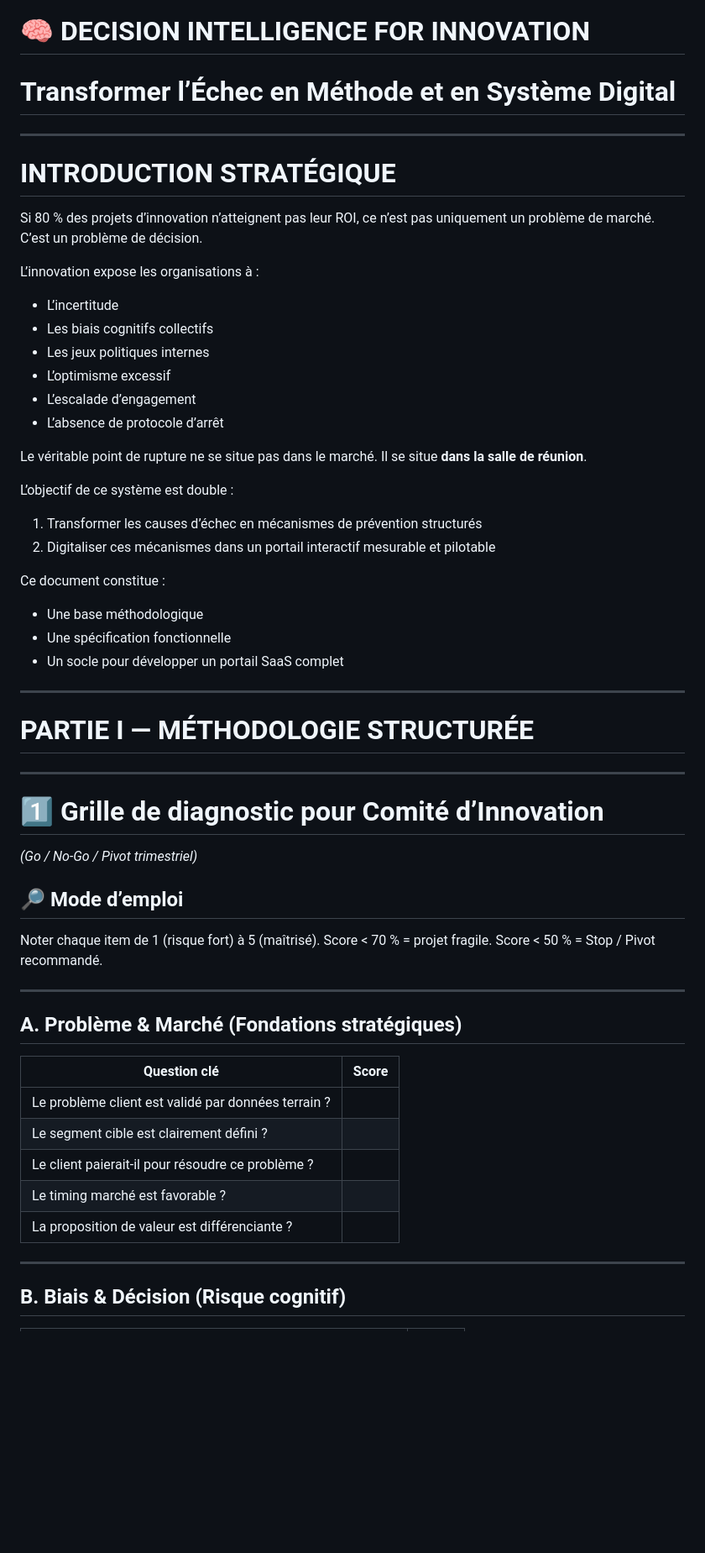
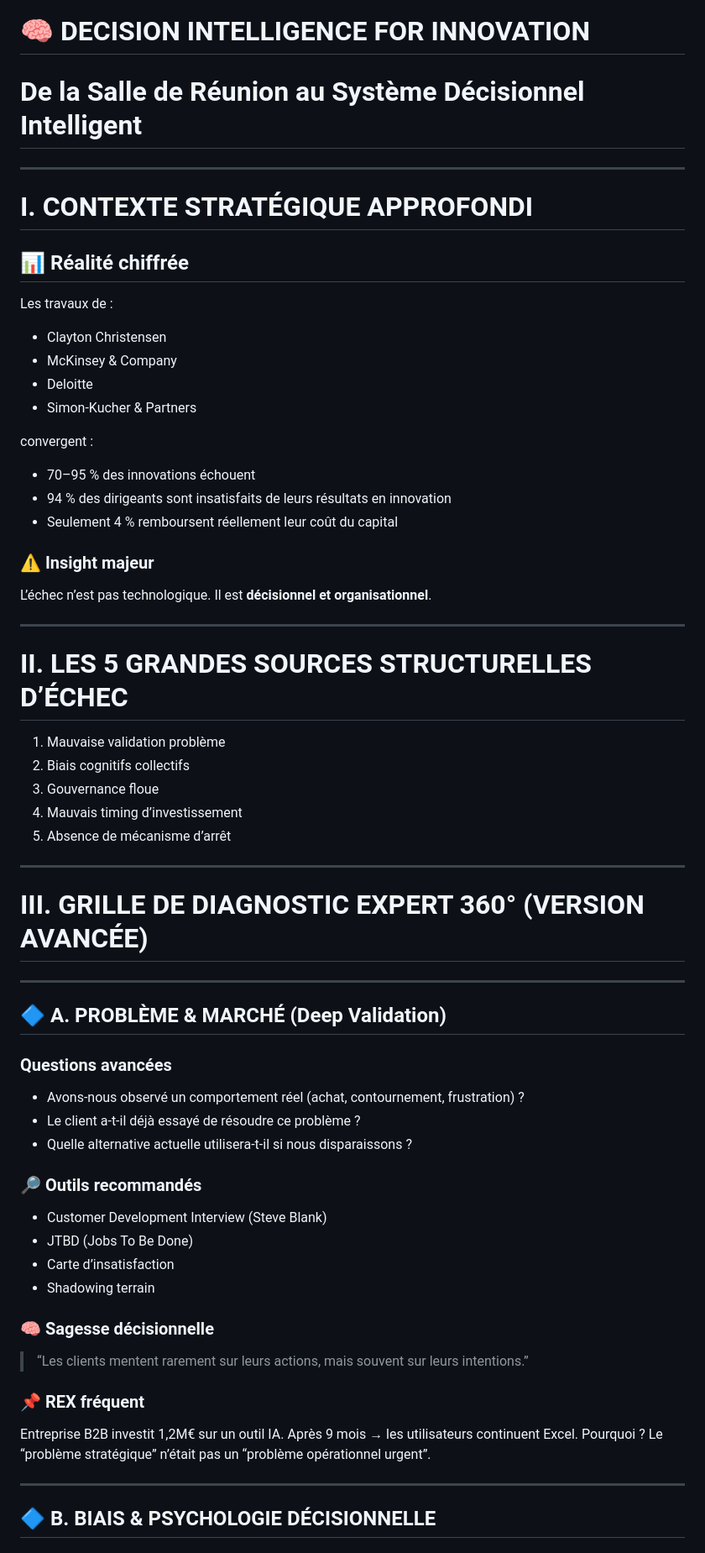
Before and after one commit to sanogotech/DecisionIntelligenceForINNOVATION, a Markdown page: README.md, the part around one of its changes. Shown at 84% size. Rendered like a GitHub page; blank space fills up the shorter version.

```diff
--- a/README.md
+++ b/README.md
@@ -2,66 +2,75 @@
 
 # 🧠 DECISION INTELLIGENCE FOR INNOVATION
 
-# Transformer l’Échec en Méthode et en Système Digital
+# De la Salle de Réunion au Système Décisionnel Intelligent
 
 ---
 
-# INTRODUCTION STRATÉGIQUE
+# I. CONTEXTE STRATÉGIQUE APPROFONDI
 
-Si 80 % des projets d’innovation n’atteignent pas leur ROI, ce n’est pas uniquement un problème de marché. C’est un problème de décision.
+## 📊 Réalité chiffrée
 
-L’innovation expose les organisations à :
+Les travaux de :
 
-* L’incertitude
-* Les biais cognitifs collectifs
-* Les jeux politiques internes
-* L’optimisme excessif
-* L’escalade d’engagement
-* L’absence de protocole d’arrêt
+* Clayton Christensen
+* McKinsey & Company
+* Deloitte
+* Simon-Kucher & Partners
 
-Le véritable point de rupture ne se situe pas dans le marché.
-Il se situe **dans la salle de réunion**.
+convergent :
 
-L’objectif de ce système est double :
+* 70–95 % des innovations échouent
+* 94 % des dirigeants sont insatisfaits de leurs résultats en innovation
+* Seulement 4 % remboursent réellement leur coût du capital
 
-1. Transformer les causes d’échec en mécanismes de prévention structurés
-2. Digitaliser ces mécanismes dans un portail interactif mesurable et pilotable
+### ⚠ Insight majeur
 
-Ce document constitue :
-
-* Une base méthodologique
-* Une spécification fonctionnelle
-* Un socle pour développer un portail SaaS complet
+L’échec n’est pas technologique.
+Il est **décisionnel et organisationnel**.
 
 ---
 
-# PARTIE I — MÉTHODOLOGIE STRUCTURÉE
+# II. LES 5 GRANDES SOURCES STRUCTURELLES D’ÉCHEC
+
+1. Mauvaise validation problème
+2. Biais cognitifs collectifs
+3. Gouvernance floue
+4. Mauvais timing d’investissement
+5. Absence de mécanisme d’arrêt
 
 ---
 
-# 1️⃣ Grille de diagnostic pour Comité d’Innovation
-
-*(Go / No-Go / Pivot trimestriel)*
-
-## 🔎 Mode d’emploi
-
-Noter chaque item de 1 (risque fort) à 5 (maîtrisé).
-Score < 70 % = projet fragile.
-Score < 50 % = Stop / Pivot recommandé.
+# III. GRILLE DE DIAGNOSTIC EXPERT 360° (VERSION AVANCÉE)
 
 ---
 
-## A. Problème & Marché (Fondations stratégiques)
+## 🔷 A. PROBLÈME & MARCHÉ (Deep Validation)
 
-| Question clé                                        | Score |
-| --------------------------------------------------- | ----- |
-| Le problème client est validé par données terrain ? |       |
-| Le segment cible est clairement défini ?            |       |
-| Le client paierait-il pour résoudre ce problème ?   |       |
-| Le timing marché est favorable ?                    |       |
-| La proposition de valeur est différenciante ?       |       |
+### Questions avancées
+
+* Avons-nous observé un comportement réel (achat, contournement, frustration) ?
+* Le client a-t-il déjà essayé de résoudre ce problème ?
+* Quelle alternative actuelle utilisera-t-il si nous disparaissons ?
+
+### 🔎 Outils recommandés
+
+* Customer Development Interview (Steve Blank)
+* JTBD (Jobs To Be Done)
+* Carte d’insatisfaction
+* Shadowing terrain
+
+### 🧠 Sagesse décisionnelle
+
+> “Les clients mentent rarement sur leurs actions, mais souvent sur leurs intentions.”
+
+### 📌 REX fréquent
+
+Entreprise B2B investit 1,2M€ sur un outil IA.
+Après 9 mois → les utilisateurs continuent Excel.
+Pourquoi ?
+Le “problème stratégique” n’était pas un “problème opérationnel urgent”.
 
 ---
 
-## B. Biais & Décision (Risque cognitif)
+## 🔷 B. BIAIS & PSYCHOLOGIE DÉCISIONNELLE
 
```
Also changed, not shown: other parts of README.md (+161 -189 lines).
